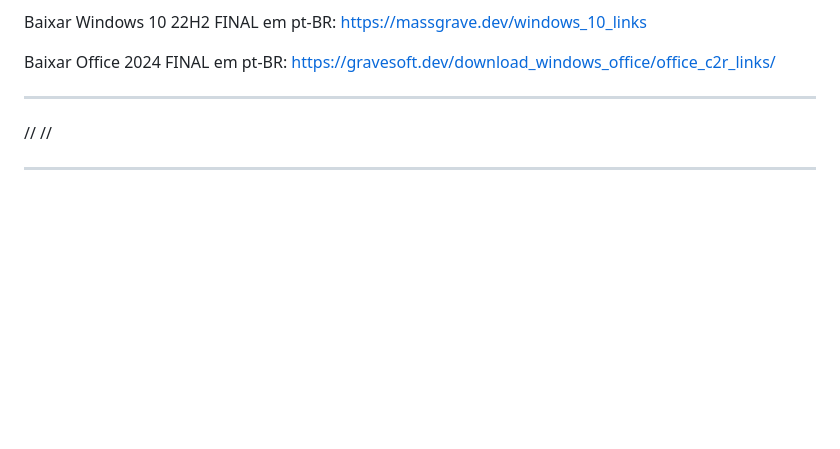
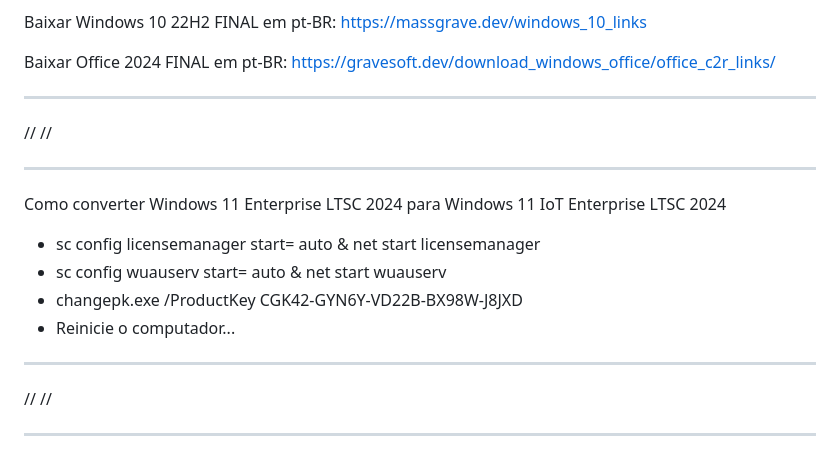
Before and after one commit to vitaotek/gitdovitao, a Markdown page: README.md, the part around the change. Drawn GitHub-style; blank space fills up the shorter version.

```diff
--- a/README.md
+++ b/README.md
@@ -11,6 +11,20 @@ Baixar Windows 11 24H2 FINAL em pt-BR: https://massgrave.dev/windows_11_links
 Baixar Windows 10 22H2 FINAL em pt-BR: https://massgrave.dev/windows_10_links
 
 Baixar Office 2024 FINAL em pt-BR: https://gravesoft.dev/download_windows_office/office_c2r_links/
+
+***************************************************************
+
+//
+//
+
+***************************************************************
+
+Como converter Windows 11 Enterprise LTSC 2024 para Windows 11 IoT Enterprise LTSC 2024
+
+* sc config licensemanager start= auto & net start licensemanager
+* sc config wuauserv start= auto & net start wuauserv
+* changepk.exe /ProductKey CGK42-GYN6Y-VD22B-BX98W-J8JXD
+* Reinicie o computador...
 
 ***************************************************************
 
```
